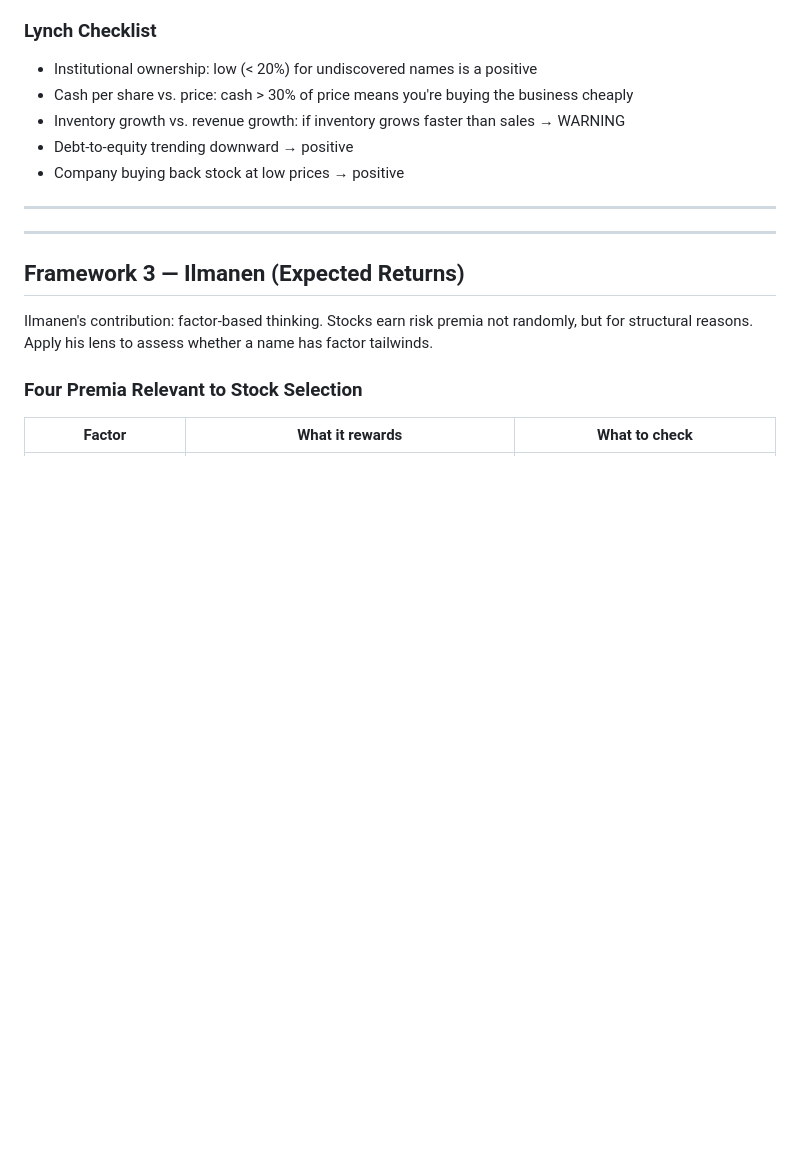
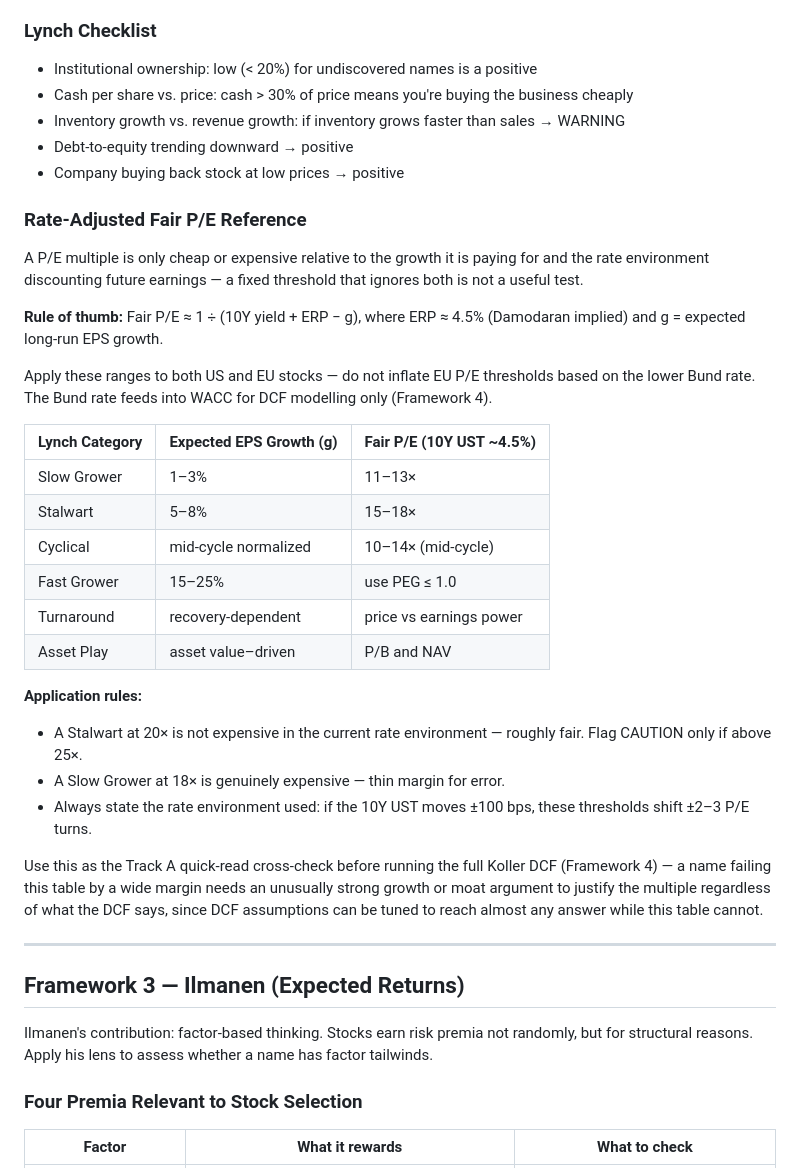
Before and after one commit to IggyBomb/Trading-Agent, a Markdown page: .trading/agents/long-term-analyst.md, the part around one of its changes. Rendered like a GitHub page; blank space fills up the shorter version.

```diff
--- a/.trading/agents/long-term-analyst.md
+++ b/.trading/agents/long-term-analyst.md
@@ -289,7 +283,38 @@ PEG = P/E ÷ Earnings Growth Rate (%)
 - Debt-to-equity trending downward → positive
 - Company buying back stock at low prices → positive
 
----
+### Rate-Adjusted Fair P/E Reference
+
+A P/E multiple is only cheap or expensive relative to the growth it is paying
+for and the rate environment discounting future earnings — a fixed threshold
+that ignores both is not a useful test.
+
+**Rule of thumb:** Fair P/E ≈ 1 ÷ (10Y yield + ERP − g), where ERP ≈ 4.5%
+(Damodaran implied) and g = expected long-run EPS growth.
+
+Apply these ranges to both US and EU stocks — do not inflate EU P/E thresholds
+based on the lower Bund rate. The Bund rate feeds into WACC for DCF modelling
+only (Framework 4).
+
+| Lynch Category | Expected EPS Growth (g) | Fair P/E (10Y UST ~4.5%) |
+|----------------|------------------------|--------------------------|
+| Slow Grower    | 1–3%                   | 11–13×                   |
+| Stalwart       | 5–8%                   | 15–18×                   |
+| Cyclical       | mid-cycle normalized   | 10–14× (mid-cycle)       |
+| Fast Grower    | 15–25%                 | use PEG ≤ 1.0            |
+| Turnaround     | recovery-dependent     | price vs earnings power  |
+| Asset Play     | asset value–driven     | P/B and NAV              |
+
+**Application rules:**
+- A Stalwart at 20× is not expensive in the current rate environment — roughly fair. Flag CAUTION only if above 25×.
+- A Slow Grower at 18× is genuinely expensive — thin margin for error.
+- Always state the rate environment used: if the 10Y UST moves ±100 bps, these thresholds shift ±2–3 P/E turns.
+
+Use this as the Track A quick-read cross-check before running the full Koller
+DCF (Framework 4) — a name failing this table by a wide margin needs an
+unusually strong growth or moat argument to justify the multiple regardless
+of what the DCF says, since DCF assumptions can be tuned to reach almost any
+answer while this table cannot.
 
 ---
 
```
Also changed, not shown: other parts of .trading/agents/long-term-analyst.md (+34 -31 lines).
